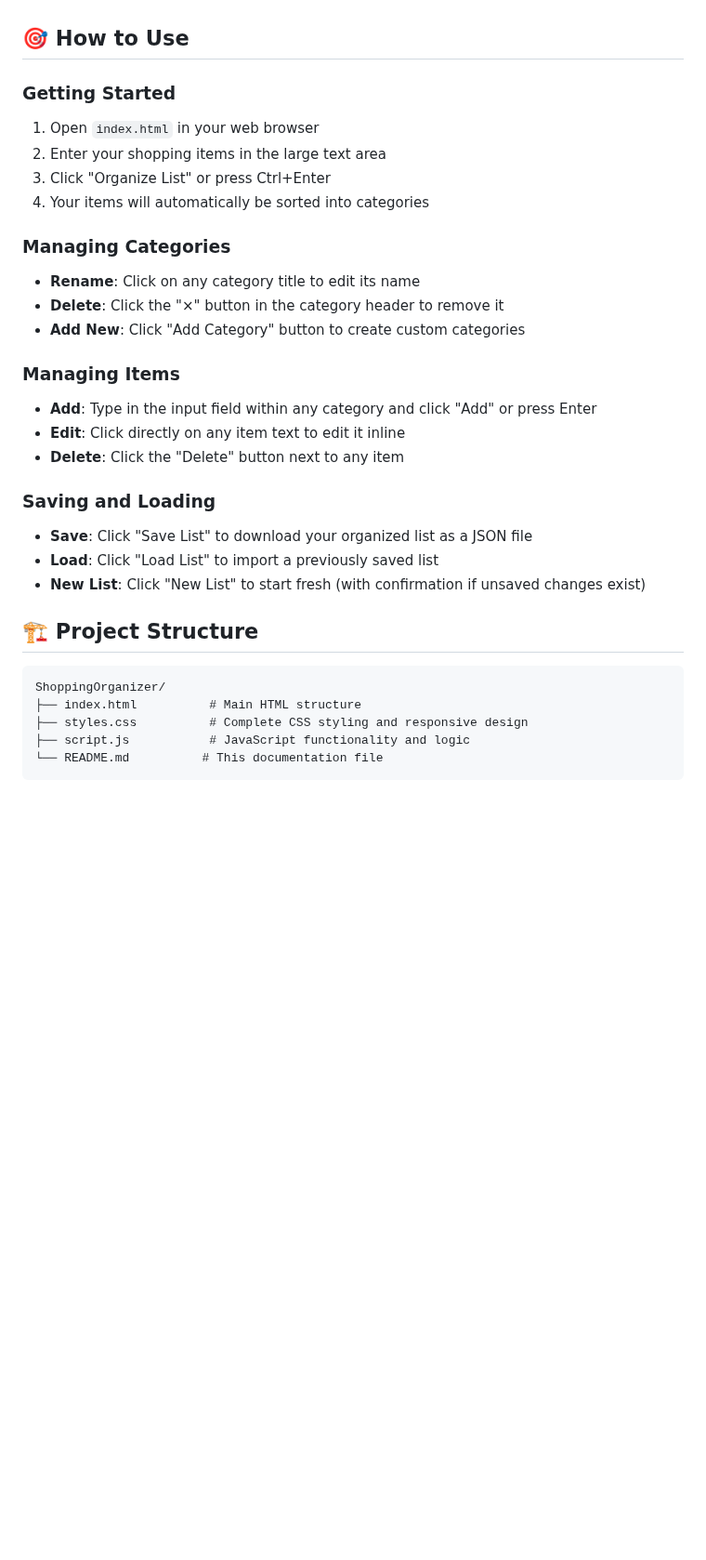
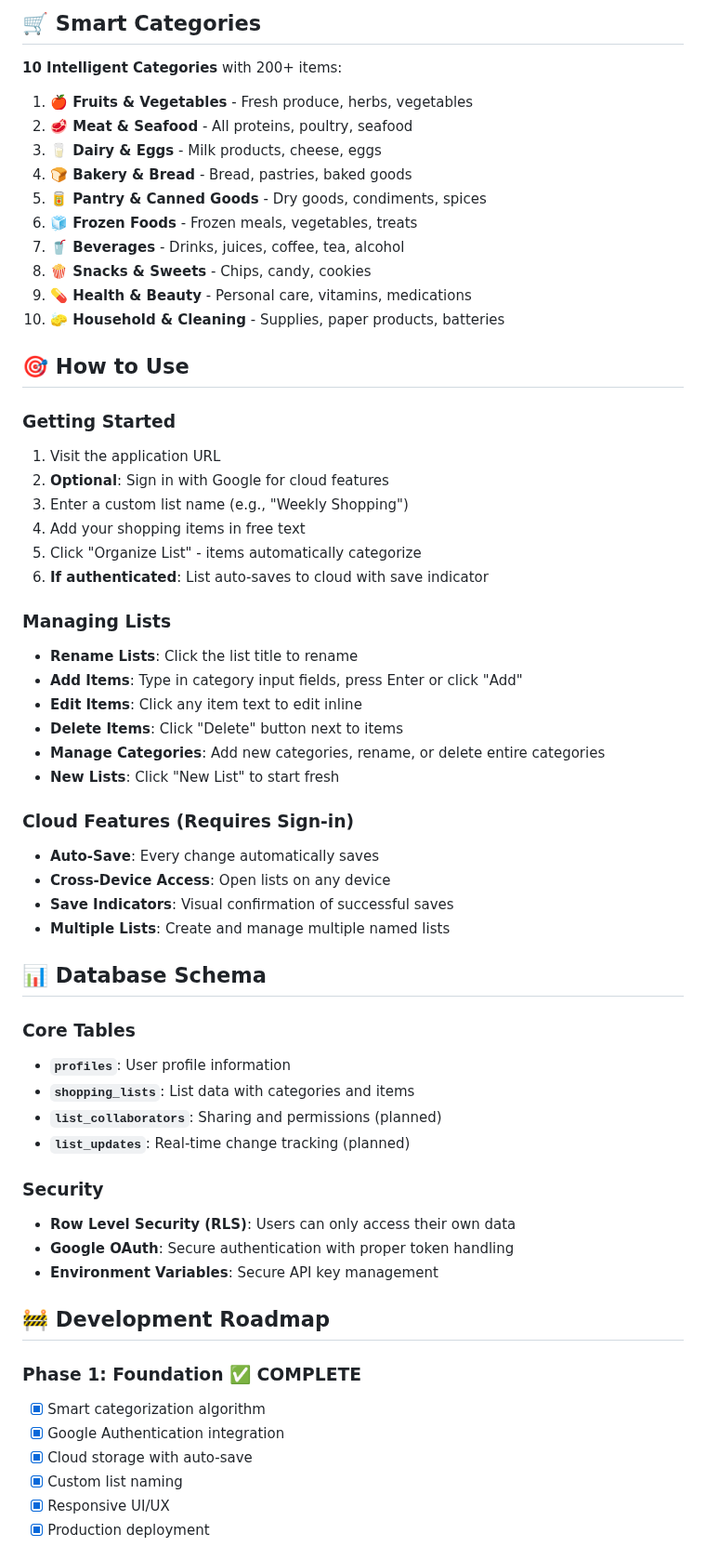
Before and after one commit to TomerIN1/ShoppingOrganizer, a Markdown page: README.md, the part around one of its changes. Shown at 93% size. Drawn GitHub-style; blank space fills up the shorter version.

````diff
--- a/README.md
+++ b/README.md
@@ -49,32 +71,62 @@ The app includes 10 predefined categories with over 200 common grocery items:
+## 🛒 Smart Categories
+
+**10 Intelligent Categories** with 200+ items:
+
+1. **🍎 Fruits & Vegetables** - Fresh produce, herbs, vegetables
+2. **🥩 Meat & Seafood** - All proteins, poultry, seafood
+3. **🥛 Dairy & Eggs** - Milk products, cheese, eggs
+4. **🍞 Bakery & Bread** - Bread, pastries, baked goods
+5. **🥫 Pantry & Canned Goods** - Dry goods, condiments, spices
+6. **🧊 Frozen Foods** - Frozen meals, vegetables, treats
+7. **🥤 Beverages** - Drinks, juices, coffee, tea, alcohol
+8. **🍿 Snacks & Sweets** - Chips, candy, cookies
+9. **💊 Health & Beauty** - Personal care, vitamins, medications
+10. **🧽 Household & Cleaning** - Supplies, paper products, batteries
 
 ## 🎯 How to Use
 
-### Getting Started
-1. Open `index.html` in your web browser
-2. Enter your shopping items in the large text area
-3. Click "Organize List" or press Ctrl+Enter
-4. Your items will automatically be sorted into categories
+### **Getting Started**
+1. Visit the application URL
+2. **Optional**: Sign in with Google for cloud features
+3. Enter a custom list name (e.g., "Weekly Shopping")
+4. Add your shopping items in free text
+5. Click "Organize List" - items automatically categorize
+6. **If authenticated**: List auto-saves to cloud with save indicator
 
-### Managing Categories
-- **Rename**: Click on any category title to edit its name
-- **Delete**: Click the "×" button in the category header to remove it
-- **Add New**: Click "Add Category" button to create custom categories
+### **Managing Lists**
+- **Rename Lists**: Click the list title to rename
+- **Add Items**: Type in category input fields, press Enter or click "Add"
+- **Edit Items**: Click any item text to edit inline
+- **Delete Items**: Click "Delete" button next to items
+- **Manage Categories**: Add new categories, rename, or delete entire categories
+- **New Lists**: Click "New List" to start fresh
 
-### Managing Items
-- **Add**: Type in the input field within any category and click "Add" or press Enter
-- **Edit**: Click directly on any item text to edit it inline
-- **Delete**: Click the "Delete" button next to any item
+### **Cloud Features** (Requires Sign-in)
+- **Auto-Save**: Every change automatically saves
+- **Cross-Device Access**: Open lists on any device
+- **Save Indicators**: Visual confirmation of successful saves
+- **Multiple Lists**: Create and manage multiple named lists
 
-### Saving and Loading
-- **Save**: Click "Save List" to download your organized list as a JSON file
-- **Load**: Click "Load List" to import a previously saved list
-- **New List**: Click "New List" to start fresh (with confirmation if unsaved changes exist)
+## 📊 Database Schema
 
-## 🏗️ Project Structure
+### **Core Tables**
+- **`profiles`**: User profile information
+- **`shopping_lists`**: List data with categories and items
+- **`list_collaborators`**: Sharing and permissions (planned)
+- **`list_updates`**: Real-time change tracking (planned)
 
-```
-ShoppingOrganizer/
-├── index.html          # Main HTML structure
-├── styles.css          # Complete CSS styling and responsive design
-├── script.js           # JavaScript functionality and logic
-└── README.md          # This documentation file
+### **Security**
+- **Row Level Security (RLS)**: Users can only access their own data
+- **Google OAuth**: Secure authentication with proper token handling
+- **Environment Variables**: Secure API key management
+
+## 🚧 Development Roadmap
+
+### **Phase 1: Foundation** ✅ COMPLETE
+- [x] Smart categorization algorithm
+- [x] Google Authentication integration
+- [x] Cloud storage with auto-save
+- [x] Custom list naming
+- [x] Responsive UI/UX
+- [x] Production deployment
+
````
Also changed, not shown: other parts of README.md (+179 -139 lines).
